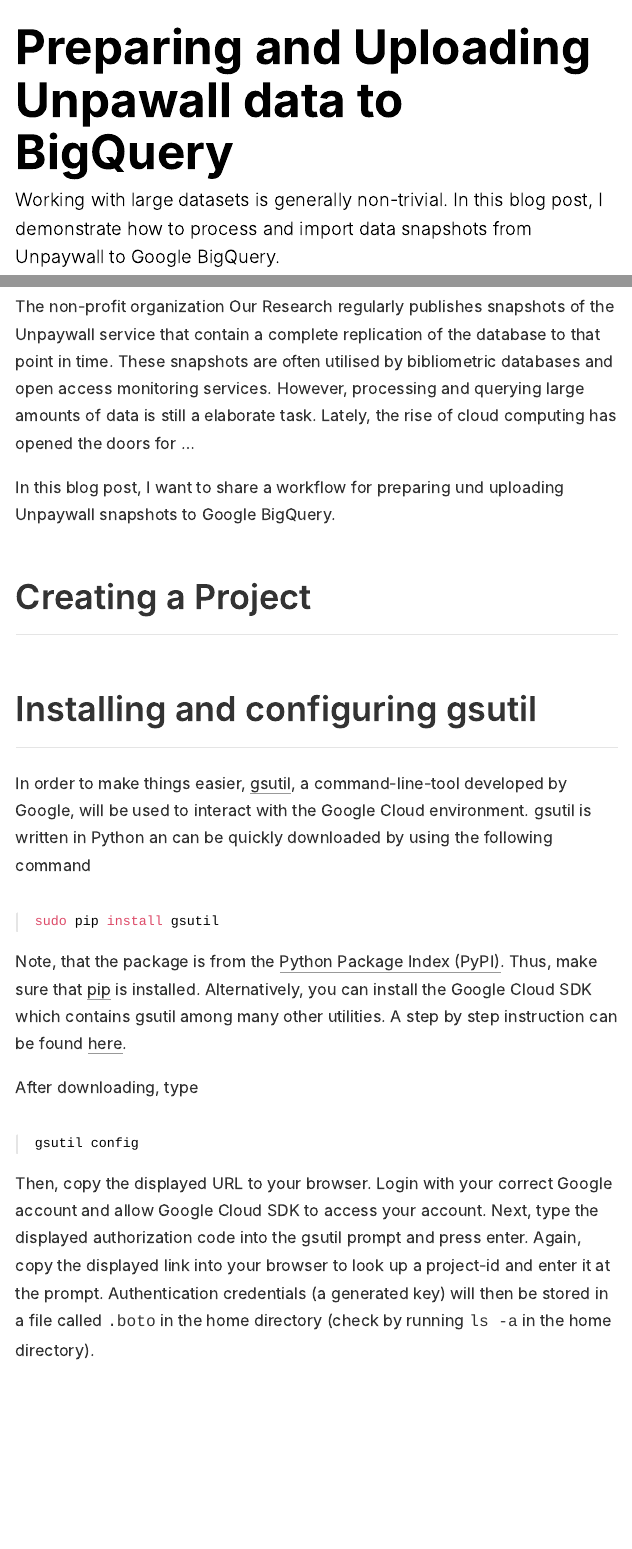
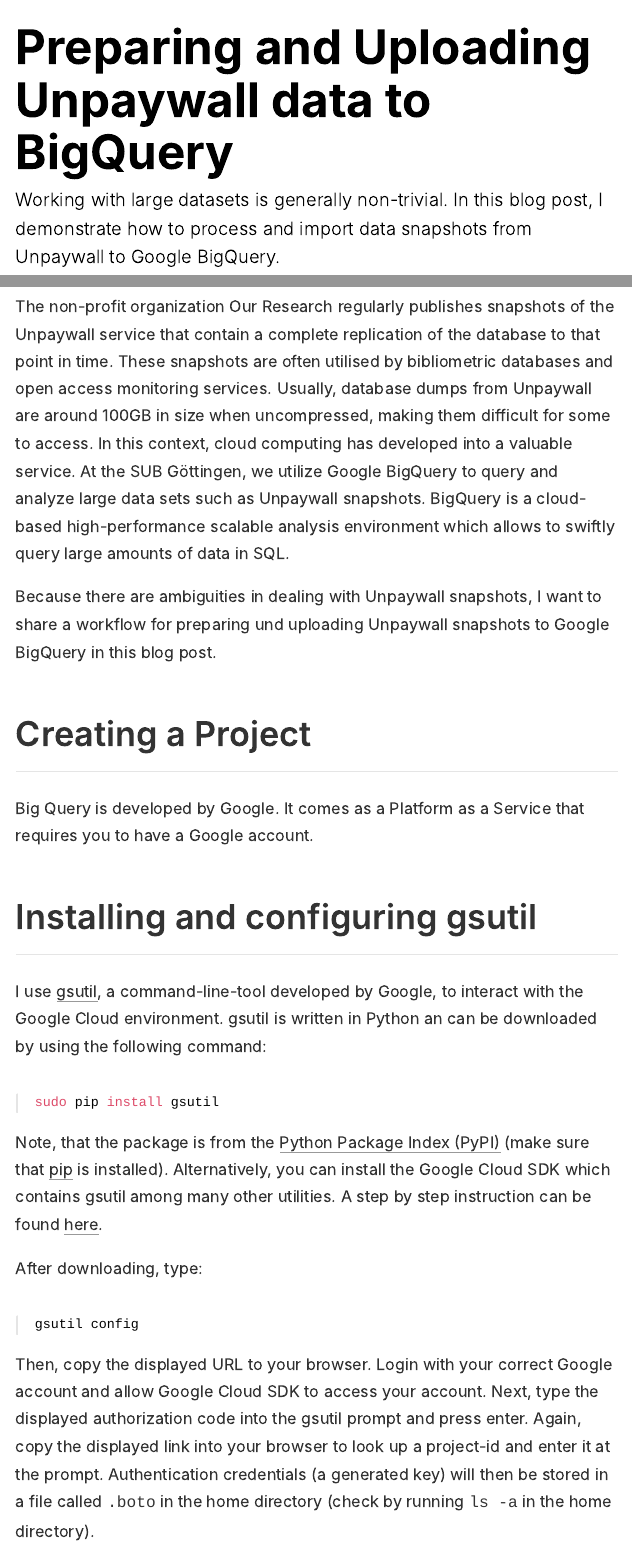
Before and after one commit to naustica/upw_bigquery, an R Markdown document (upw_bigquery_blog_article.Rmd): the page in a window 1100 px wide, from its top, and a second part further down, joined at a grey line. The pictures show the output file upw_bigquery_blog_article.html that the author committed with the source, opened offline.

Commit message:
update introduction

````diff
--- a/upw_bigquery_blog_article.Rmd
+++ b/upw_bigquery_blog_article.Rmd
@@ -1,9 +1,9 @@
 ---
-title: "Preparing and Uploading Unpawall data to BigQuery"
+title: "Preparing and Uploading Unpaywall data to BigQuery"
 description: Working with large datasets is generally non-trivial. In this blog post, I demonstrate how to process and import data snapshots from Unpaywall to Google BigQuery.
 author:
   - Nick Haupka
-date: January 18, 2020
+date: January 24, 2020
 preview: distill-preview.png
 creative_commons: CC BY
 output: distill::distill_article
@@ -19,23 +19,26 @@
 )
 ```
 
-The non-profit organization Our Research regularly publishes snapshots of the Unpaywall service that contain a complete replication of the database to that point in time. These snapshots are often utilised by bibliometric databases and open access monitoring services. However, processing and querying large amounts of data is still a elaborate task. Lately, the rise of cloud computing has opened the doors for ...
+The non-profit organization Our Research regularly publishes snapshots of the Unpaywall service that contain a complete replication of the database to that point in time. These snapshots are often utilised by bibliometric databases and open access monitoring services. Usually, database dumps from Unpaywall are around 100GB in size when uncompressed, making them difficult for some to access. In this context, cloud computing has developed into a valuable service. At the SUB Göttingen, we utilize Google BigQuery to query and analyze large data sets such as Unpaywall snapshots. BigQuery is a cloud-based high-performance scalable analysis environment which allows to swiftly query large amounts of data in SQL.
 
-In this blog post, I want to share a workflow for preparing und uploading Unpaywall snapshots to Google BigQuery.
+Because there are ambiguities in dealing with Unpaywall snapshots, I want to share a workflow for preparing und uploading Unpaywall snapshots to Google BigQuery in this blog post.
 
 ## Creating a Project
+Big Query is developed by Google. It comes as a Platform as a Service that requires you to have a Google account.
+
+
 
 ## Installing and configuring gsutil
 
-In order to make things easier, [gsutil](https://cloud.google.com/storage/docs/gsutil), a command-line-tool developed by Google, will be used to interact with the Google Cloud environment. gsutil is written in Python an can be quickly downloaded by using the following command
+I use [gsutil](https://cloud.google.com/storage/docs/gsutil), a command-line-tool developed by Google, to interact with the Google Cloud environment. gsutil is written in Python an can be downloaded by using the following command:
 
 ```{bash eval=FALSE}
 sudo pip install gsutil
 ```
 
-Note, that the package is from the [Python Package Index (PyPI)](https://pypi.org). Thus, make sure that [pip](https://pypi.org/project/pip/) is installed. Alternatively, you can install the Google Cloud SDK which contains gsutil among many other utilities. A step by step instruction can be found [here](https://cloud.google.com/storage/docs/gsutil_install#install).
+Note, that the package is from the [Python Package Index (PyPI)](https://pypi.org) (make sure that [pip](https://pypi.org/project/pip/) is installed). Alternatively, you can install the Google Cloud SDK which contains gsutil among many other utilities. A step by step instruction can be found [here](https://cloud.google.com/storage/docs/gsutil_install#install).
 
-After downloading, type
+After downloading, type:
 
 ```{bash eval=FALSE}
 gsutil config
````
Also changed, not shown: upw_bigquery_blog_article.html, upw_bigquery_blog_article.Rmd (2 more changed lines).
